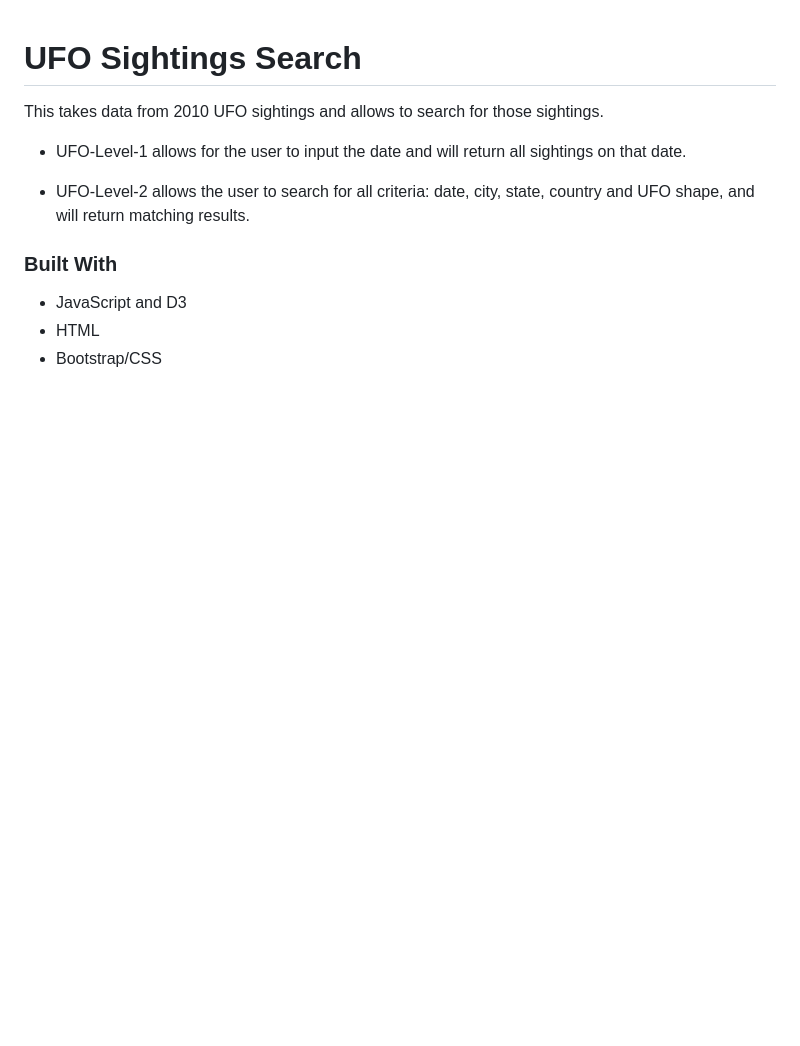
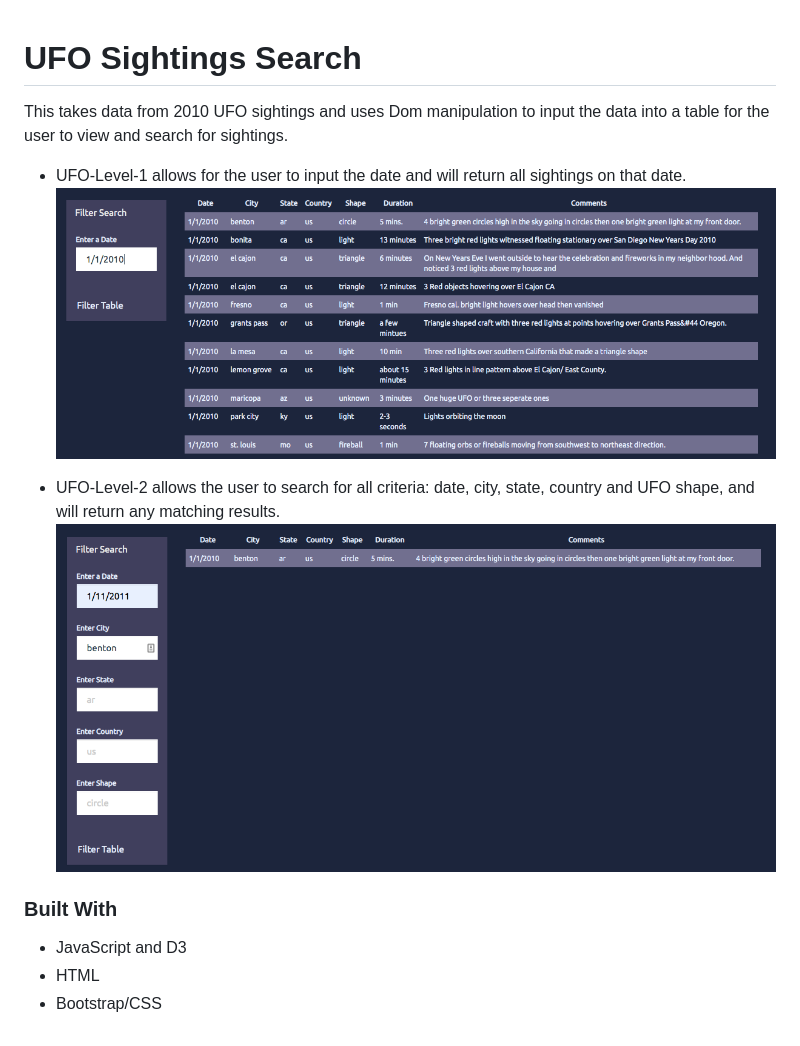
Before and after one commit to makeller234/javascript-challenge, a Markdown page: README.md, the part around the change. Drawn GitHub-style; pictures changed too: Images/Level1Search.png (added), Images/Level2Search.png (added); blank space fills up the shorter version.

Commit message:
adding images for updated readme

```diff
--- a/README.md
+++ b/README.md
@@ -1,10 +1,12 @@
 
 # UFO Sightings Search
-This takes data from 2010 UFO sightings and allows to search for those sightings.
+This takes data from 2010 UFO sightings and uses Dom manipulation to input the data into a table for the user to view and search for sightings.
 
 * UFO-Level-1 allows for the user to input the date and will return all sightings on that date.
+![Level1 Search](/Images/Level1Search.png)
 
-* UFO-Level-2 allows the user to search for all criteria: date, city, state, country and UFO shape, and will return matching results.
+* UFO-Level-2 allows the user to search for all criteria: date, city, state, country and UFO shape, and will return any matching results.
+![Level2 Search](/Images/Level2Search.png)
 
 ### Built With
 * JavaScript and D3
```
